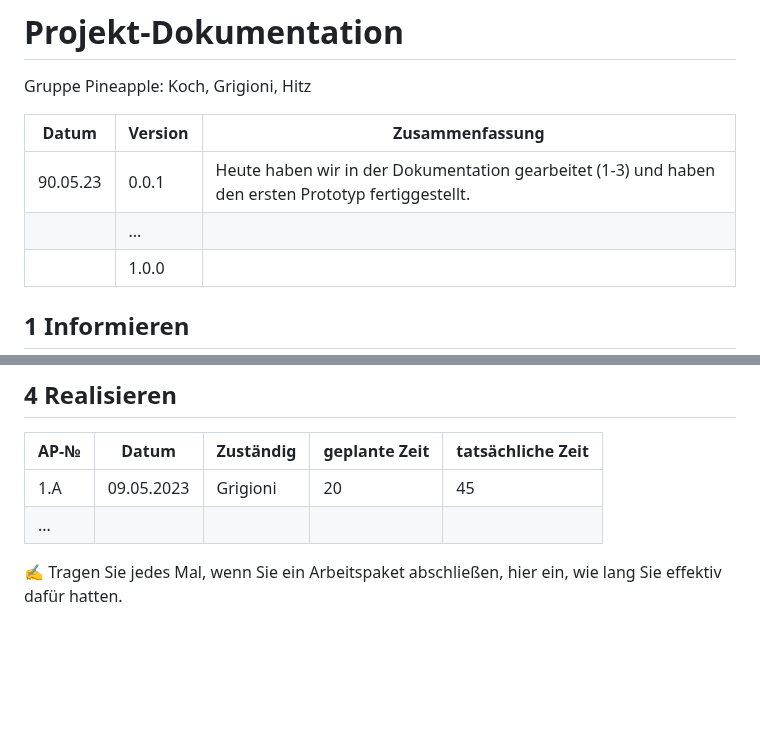
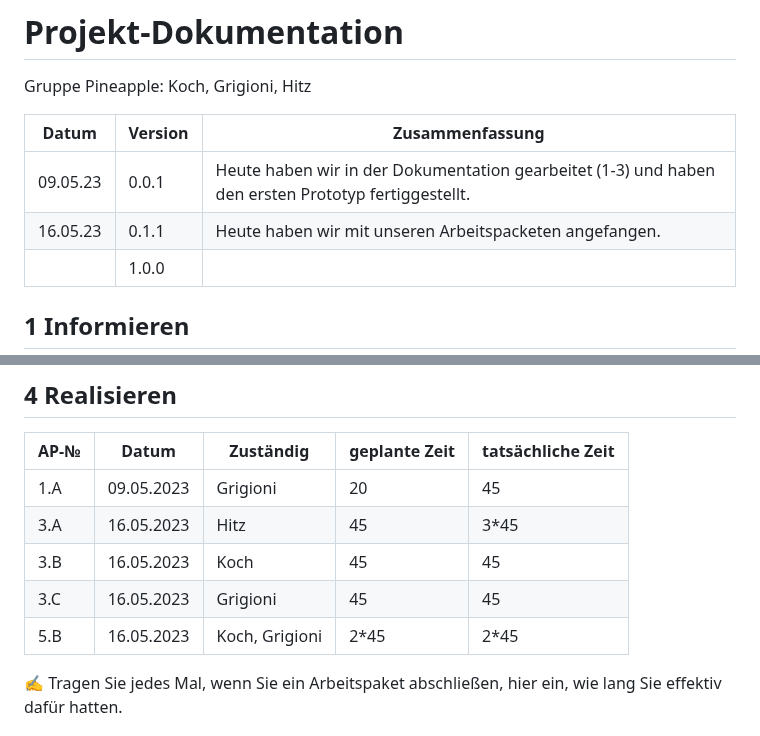
Before and after one commit to TigerL06/LA1600, a Markdown page: Dokumentation.md, 2 parts joined by grey strips. Drawn GitHub-style; blank space fills up the shorter version.

```diff
--- a/Dokumentation.md
+++ b/Dokumentation.md
@@ -5,8 +5,8 @@ Gruppe Pineapple: Koch, Grigioni, Hitz
 
 | Datum | Version | Zusammenfassung                                              |
 | ----- | ------- | ------------------------------------------------------------ |
-|    90.05.23   | 0.0.1   | Heute haben wir in der Dokumentation gearbeitet (1-3) und haben den ersten Prototyp fertiggestellt. |
-|       | ...     |                                                              |
+|    09.05.23   | 0.0.1   | Heute haben wir in der Dokumentation gearbeitet (1-3) und haben den ersten Prototyp fertiggestellt. |
+|    16.05.23   | 0.1.1   |   Heute haben wir mit unseren Arbeitspacketen angefangen.                                                           |
 |       | 1.0.0   |                                                              |
 
 ## 1 Informieren
@@ -82,8 +82,10 @@ Wir haben entschieden, dass wir Pop-ups verwenden werden, um Informationen und B
 | AP-№ | Datum | Zuständig | geplante Zeit | tatsächliche Zeit |
 | ---- | ----- | --------- | ------------- | ----------------- |
 | 1.A  |   09.05.2023    |   Grigioni     |        20    |    45               |
-| ...  |       |           |               |                   |
-
+| 3.A |     16.05.2023    |    Hitz       |         45      |          3*45         |
+| 3.B |    16.05.2023     |   Koch        |        45       |          45         |
+| 3.C |    16.05.2023     |   Grigioni      |       45        |      45             |
+| 5.B  |  16.05.2023    |  Koch, Grigioni|        2*45    |    2*45           |
 ✍️ Tragen Sie jedes Mal, wenn Sie ein Arbeitspaket abschließen, hier ein, wie lang Sie effektiv dafür hatten.
 
 ## 5 Kontrollieren
```
